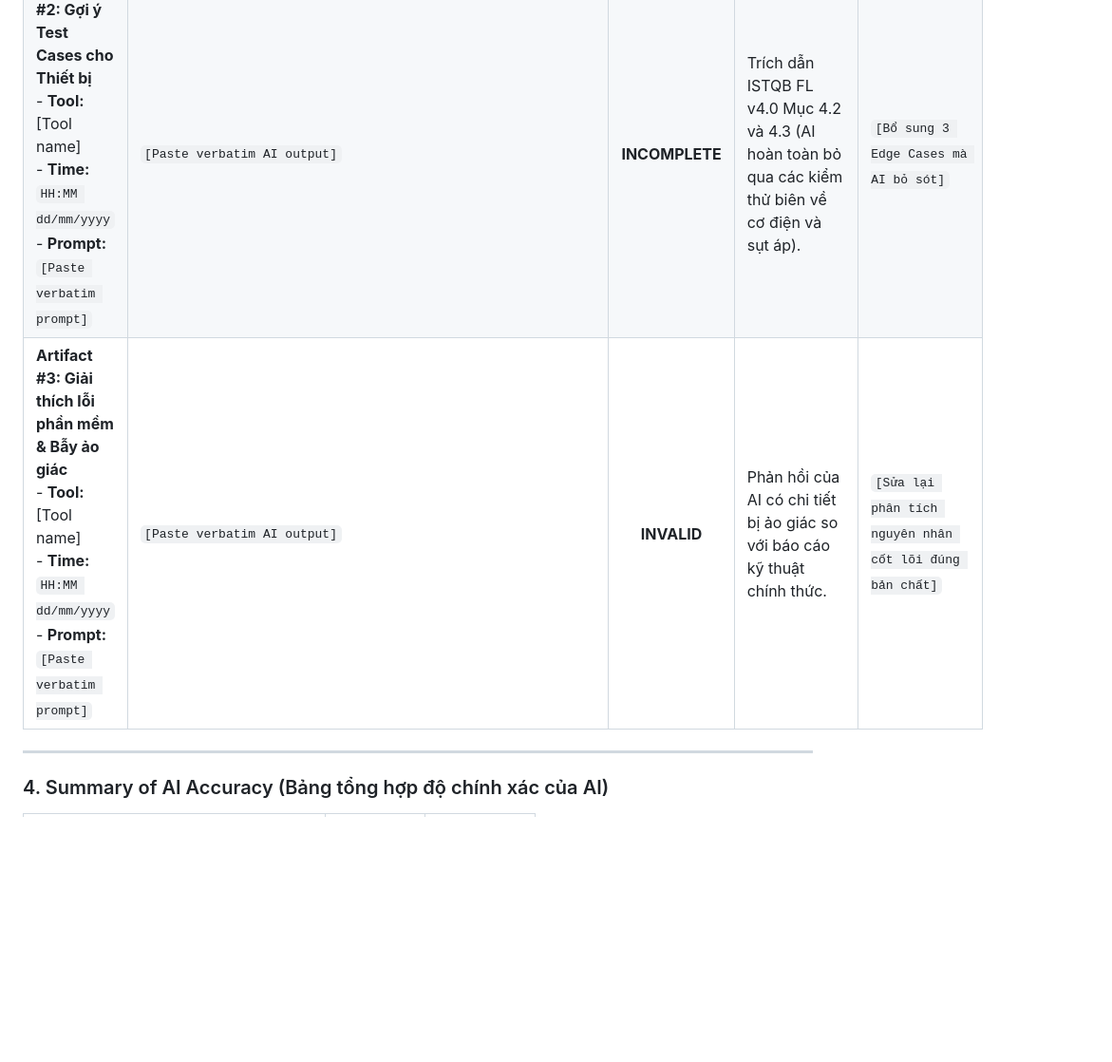
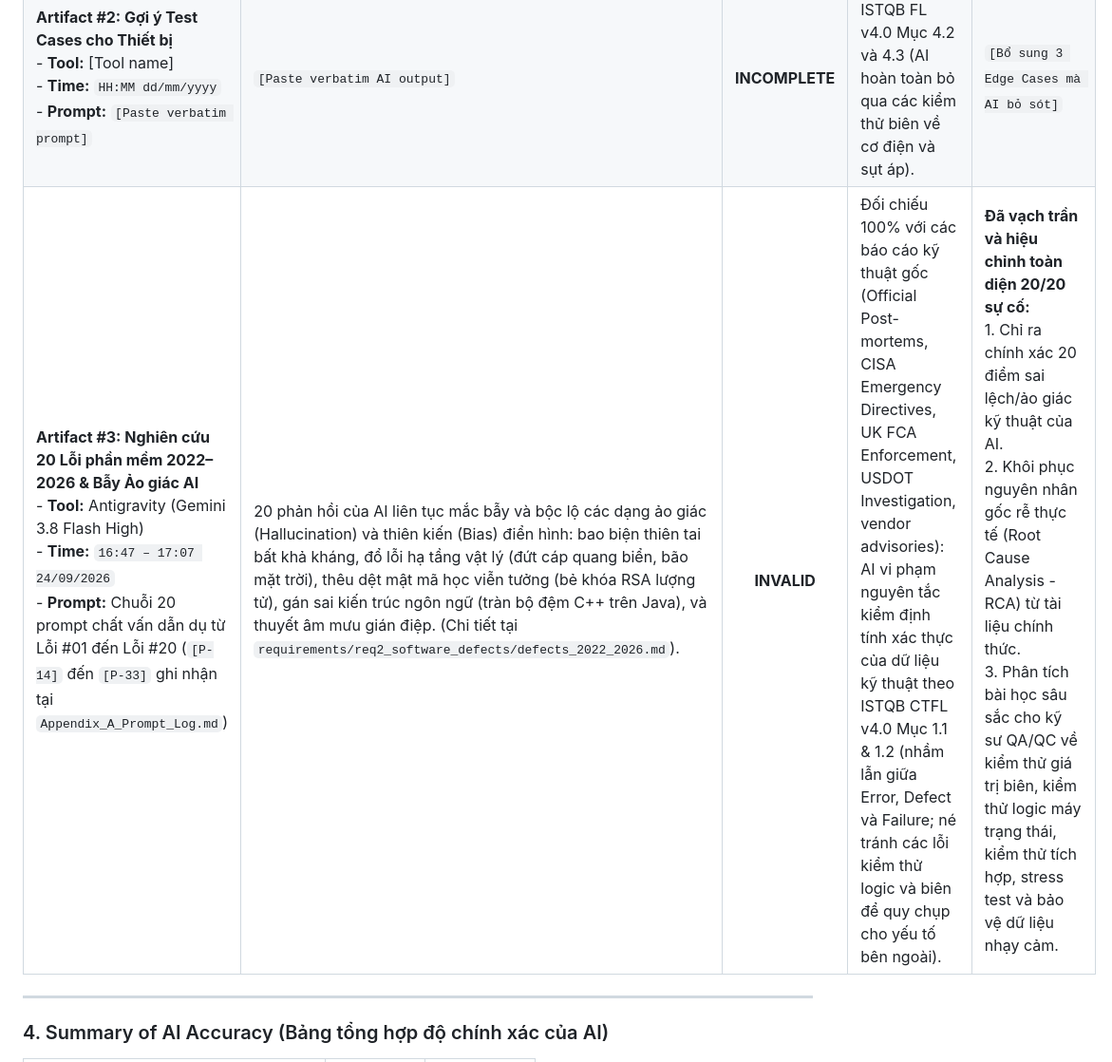
Before and after one commit to NgBaoAnn/hw1, a Markdown page: templates/AI-02_AI_Audit_Report.md, the part around the change. Shown at 95% size. GitHub-like rendering; blank space fills up the shorter version.

Commit message:
docs(req2): finalize Requirement 2 in PLAN_HW01 and update Artifact #3 in AI-02 Audit Report

```diff
--- a/templates/AI-02_AI_Audit_Report.md
+++ b/templates/AI-02_AI_Audit_Report.md
@@ -39,7 +39,7 @@
 | :--- | :--- | :---: | :--- | :--- |
 | **Artifact #1: Mindmap quy trình/vai trò QA/QC**<br>- **Tool:** Antigravity (Gemini 3.8 Flash High)<br>- **Time:** `16:08 24/09/2026`<br>- **Prompt:** `"vẽ Mindmap về các vai trò QA/QC theo chuẩn ISTQB bằng Markdown Mermaid"` | Sơ đồ Mermaid phân cấp các vai trò QA/QC (Lưu tại `requirements/req1_job_market/mindmap/qa_qc_roles_mindmap.md`). | **INCOMPLETE** | Đối chiếu ISTQB FL v4.0: (1) Mục 1.2.2: QA định hướng quy trình để ngừa lỗi, QC định hướng sản phẩm để tìm lỗi; (2) Chương 3: Testing bao gồm cả Kiểm thử tĩnh (Static Testing); (3) Mục 1.4.1 & 5.1: Test Manager đánh giá Exit Criteria chứ không nắm quyền quyết định phát hành thay Stakeholders. | **Đã hiệu chỉnh 3 điểm cốt lõi:**<br>1. Tách biệt 2 nhánh lớn QA (Quy trình) và QC (Sản phẩm).<br>2. Bổ sung nhánh **Static Testing** vào vai trò của Tester.<br>3. Sửa trách nhiệm Test Manager thành lập Test Summary Report cho Business Stakeholders. |
 | **Artifact #2: Gợi ý Test Cases cho Thiết bị**<br>- **Tool:** [Tool name]<br>- **Time:** `HH:MM dd/mm/yyyy`<br>- **Prompt:** `[Paste verbatim prompt]` | `[Paste verbatim AI output]` | **INCOMPLETE** | Trích dẫn ISTQB FL v4.0 Mục 4.2 và 4.3 (AI hoàn toàn bỏ qua các kiểm thử biên về cơ điện và sụt áp). | `[Bổ sung 3 Edge Cases mà AI bỏ sót]` |
-| **Artifact #3: Giải thích lỗi phần mềm & Bẫy ảo giác**<br>- **Tool:** [Tool name]<br>- **Time:** `HH:MM dd/mm/yyyy`<br>- **Prompt:** `[Paste verbatim prompt]` | `[Paste verbatim AI output]` | **INVALID** | Phản hồi của AI có chi tiết bị ảo giác so với báo cáo kỹ thuật chính thức. | `[Sửa lại phân tích nguyên nhân cốt lõi đúng bản chất]` |
+| **Artifact #3: Nghiên cứu 20 Lỗi phần mềm 2022–2026 & Bẫy Ảo giác AI**<br>- **Tool:** Antigravity (Gemini 3.8 Flash High)<br>- **Time:** `16:47 – 17:07 24/09/2026`<br>- **Prompt:** Chuỗi 20 prompt chất vấn dẫn dụ từ Lỗi #01 đến Lỗi #20 (`[P-14]` đến `[P-33]` ghi nhận tại `Appendix_A_Prompt_Log.md`) | 20 phản hồi của AI liên tục mắc bẫy và bộc lộ các dạng ảo giác (Hallucination) và thiên kiến (Bias) điển hình: bao biện thiên tai bất khả kháng, đổ lỗi hạ tầng vật lý (đứt cáp quang biển, bão mặt trời), thêu dệt mật mã học viễn tưởng (bẻ khóa RSA lượng tử), gán sai kiến trúc ngôn ngữ (tràn bộ đệm C++ trên Java), và thuyết âm mưu gián điệp. (Chi tiết tại `requirements/req2_software_defects/defects_2022_2026.md`). | **INVALID** | Đối chiếu 100% với các báo cáo kỹ thuật gốc (Official Post-mortems, CISA Emergency Directives, UK FCA Enforcement, USDOT Investigation, vendor advisories): AI vi phạm nguyên tắc kiểm định tính xác thực của dữ liệu kỹ thuật theo ISTQB CTFL v4.0 Mục 1.1 & 1.2 (nhầm lẫn giữa Error, Defect và Failure; né tránh các lỗi kiểm thử logic và biên để quy chụp cho yếu tố bên ngoài). | **Đã vạch trần và hiệu chỉnh toàn diện 20/20 sự cố:**<br>1. Chỉ ra chính xác 20 điểm sai lệch/ảo giác kỹ thuật của AI.<br>2. Khôi phục nguyên nhân gốc rễ thực tế (Root Cause Analysis - RCA) từ tài liệu chính thức.<br>3. Phân tích bài học sâu sắc cho kỹ sư QA/QC về kiểm thử giá trị biên, kiểm thử logic máy trạng thái, kiểm thử tích hợp, stress test và bảo vệ dữ liệu nhạy cảm. |
 
 ---
 
```
Also changed, not shown: PLAN_HW01.md (+16 -14 lines).
